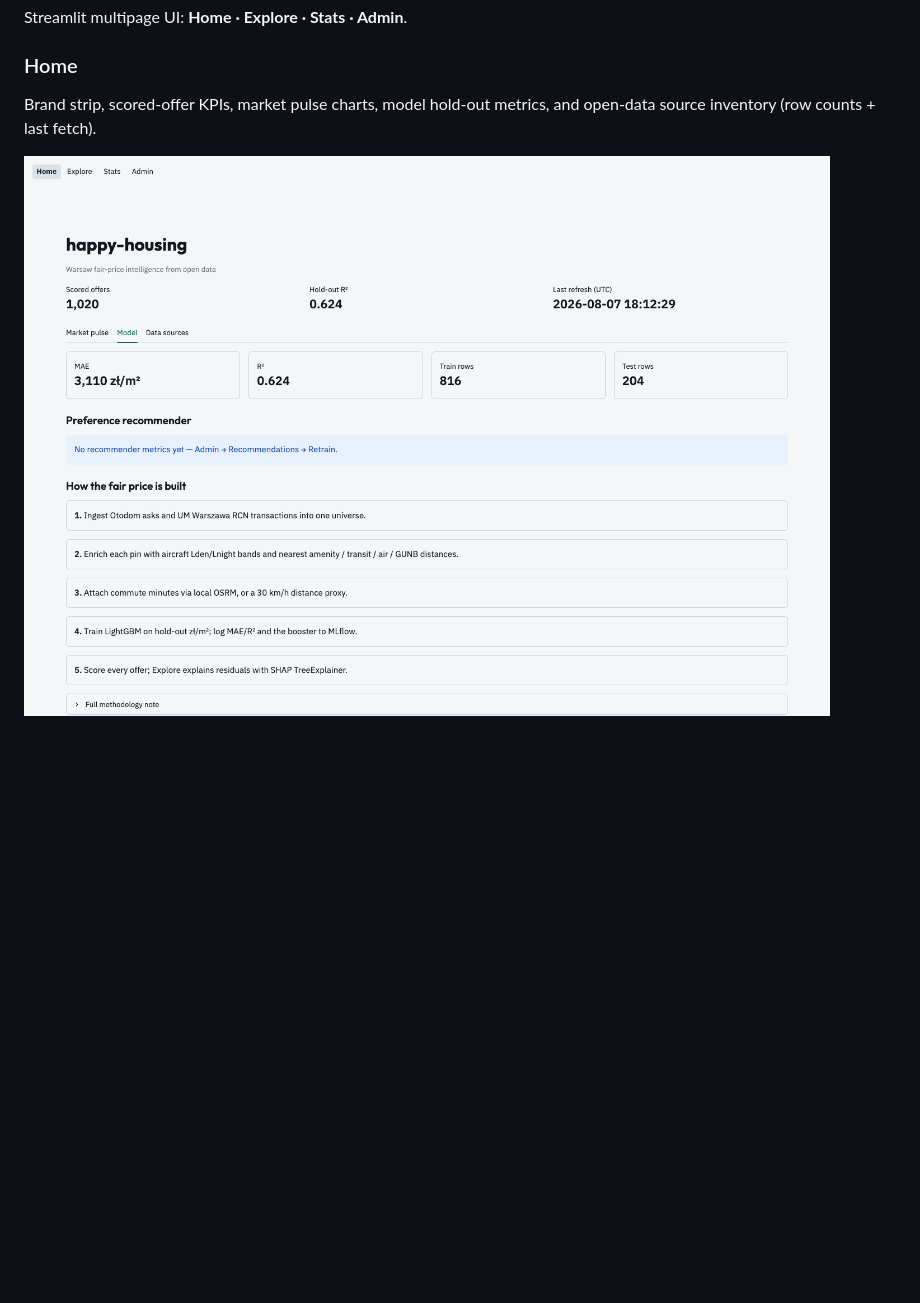
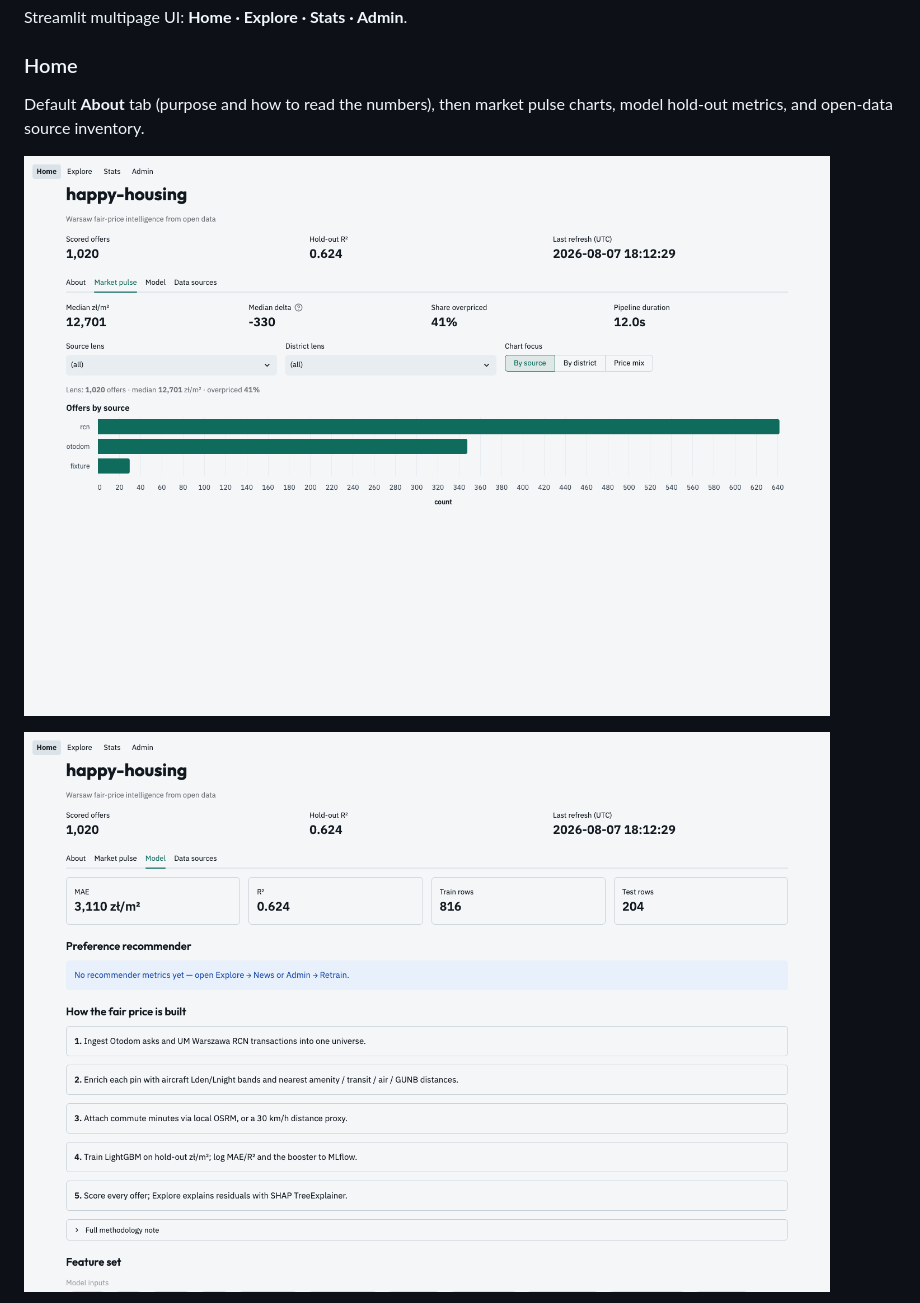
Before and after one commit to Pawlo77/happy-housing, a Markdown page: README.md, the part around one of its changes. Rendered like a GitHub page; pictures changed too: docs/screenshots/01b-home-pulse.png (added), docs/screenshots/02-home-model.png; blank space fills up the shorter version.

Commit message:
feat(home): add default About tab with business orientation
Plain-language purpose, what we model, limits, and where to go next.
Refresh README Home screenshots for About + Market pulse.

```diff
--- a/README.md
+++ b/README.md
@@ -20,7 +20,10 @@ Streamlit multipage UI: **Home · Explore · Stats · Admin**.
 
 ### Home
 
-Brand strip, scored-offer KPIs, market pulse charts, model hold-out metrics, and open-data source inventory (row counts + last fetch).
+Default **About** tab (purpose and how to read the numbers), then market pulse
+charts, model hold-out metrics, and open-data source inventory.
+
+![Home — Market pulse](docs/screenshots/01b-home-pulse.png)
 
 ![Home — Model](docs/screenshots/02-home-model.png)
 
```
Also changed, not shown: other parts of README.md (+1 -1 lines), docs/screenshots/01-home.png, docs/screenshots/03-home-sources.png, 4 other files.
